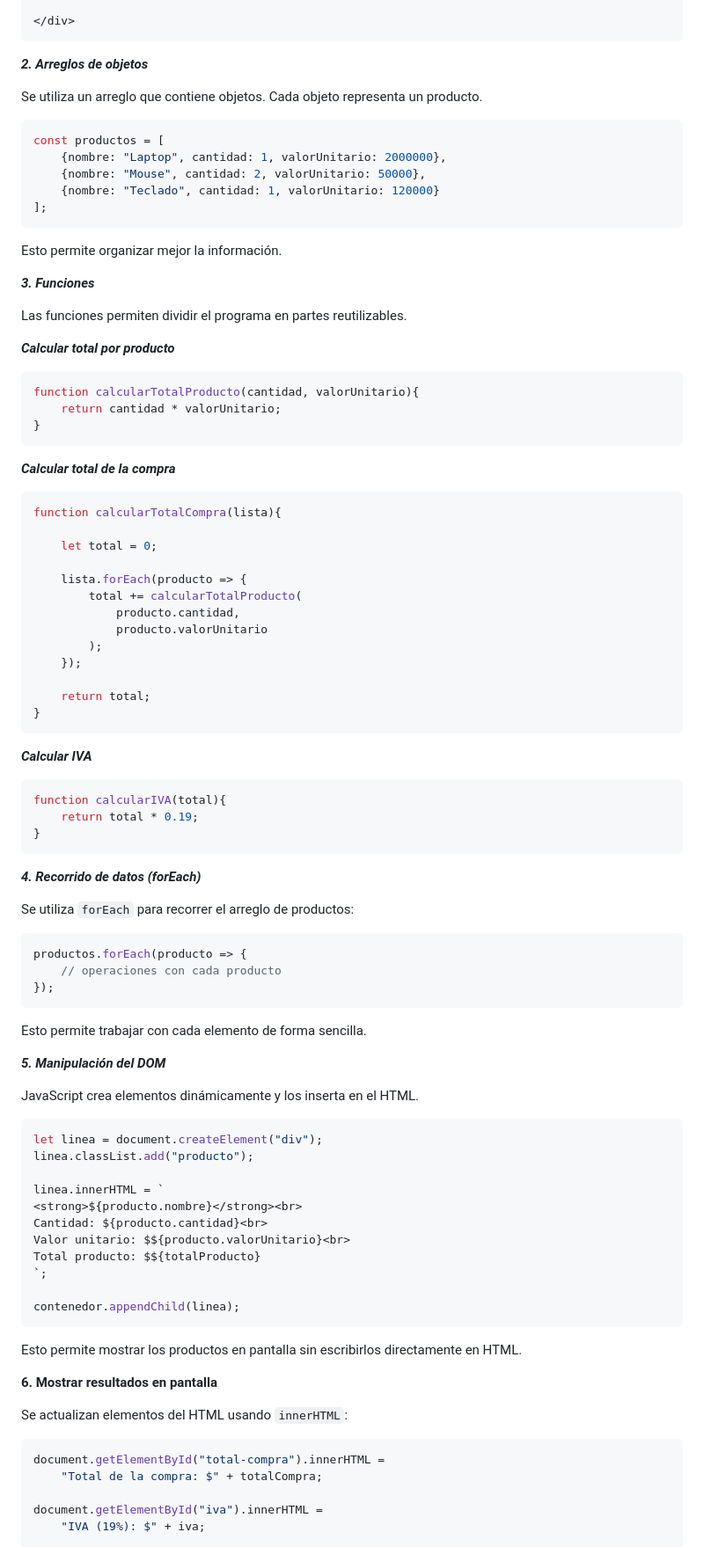
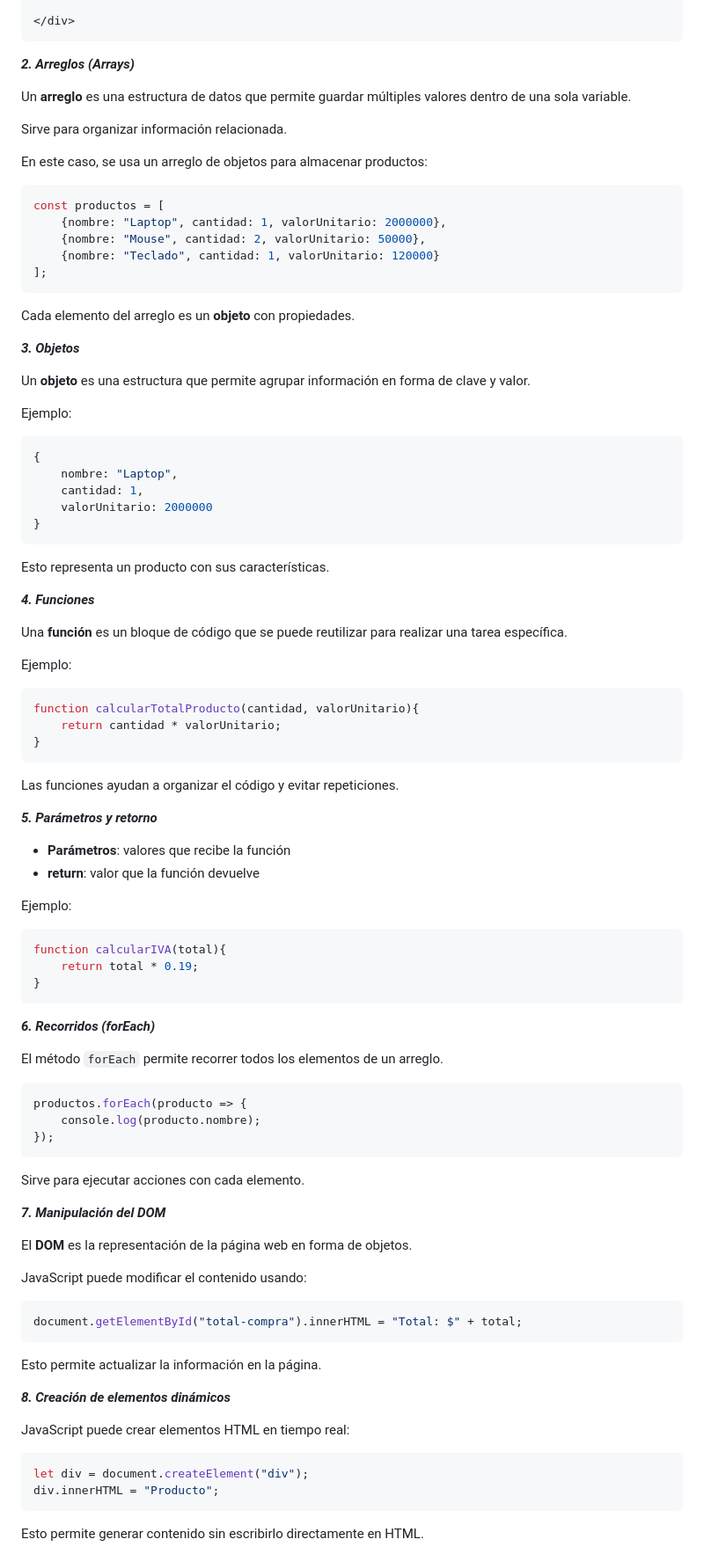
Before and after one commit to leonsj12/Basico-Java-Script-ARUKAY, a Markdown page: sesiones/Sesion 3/readme.md, the part around one of its changes. Shown at 88% size. Rendered like a GitHub page.

Commit message:
Refactor readme for project description and structure
Updated the readme to improve structure and clarity.

````diff
--- a/sesiones/Sesion 3/readme.md
+++ b/sesiones/Sesion 3/readme.md
@@ -46,9 +46,13 @@ Ejemplo:
 </div>
 ```
 
-***2. Arreglos de objetos***
+***2. Arreglos (Arrays)***
 
-Se utiliza un arreglo que contiene objetos. Cada objeto representa un producto.
+Un **arreglo** es una estructura de datos que permite guardar múltiples valores dentro de una sola variable.
+
+Sirve para organizar información relacionada.
+
+En este caso, se usa un arreglo de objetos para almacenar productos:
 
 ```javascript
 const productos = [
@@ -58,13 +62,29 @@ const productos = [
 ];
 ```
 
-Esto permite organizar mejor la información.
+Cada elemento del arreglo es un **objeto** con propiedades.
 
-***3. Funciones***
+***3. Objetos***
 
-Las funciones permiten dividir el programa en partes reutilizables.
+Un **objeto** es una estructura que permite agrupar información en forma de clave y valor.
 
-***Calcular total por producto***
+Ejemplo:
+
+```javascript
+{
+    nombre: "Laptop",
+    cantidad: 1,
+    valorUnitario: 2000000
+}
+```
+
+Esto representa un producto con sus características.
+
+***4. Funciones***
+
+Una **función** es un bloque de código que se puede reutilizar para realizar una tarea específica.
+
+Ejemplo:
 
 ```javascript
 function calcularTotalProducto(cantidad, valorUnitario){
@@ -72,25 +92,14 @@ function calcularTotalProducto(cantidad, valorUnitario){
 }
 ```
 
-***Calcular total de la compra***
+Las funciones ayudan a organizar el código y evitar repeticiones.
 
-```javascript
-function calcularTotalCompra(lista){
+***5. Parámetros y retorno***
 
-    let total = 0;
+- **Parámetros**: valores que recibe la función
+- **return**: valor que la función devuelve
 
-    lista.forEach(producto => {
-        total += calcularTotalProducto(
-            producto.cantidad,
-            producto.valorUnitario
-        );
-    });
-
-    return total;
-}
-```
-
-***Calcular IVA***
+Ejemplo:
 
 ```javascript
 function calcularIVA(total){
@@ -98,46 +107,39 @@ function calcularIVA(total){
 }
 ```
 
-***4. Recorrido de datos (forEach)***
+***6. Recorridos (forEach)***
 
-Se utiliza `forEach` para recorrer el arreglo de productos:
+El método `forEach` permite recorrer todos los elementos de un arreglo.
 
 ```javascript
 productos.forEach(producto => {
-    // operaciones con cada producto
+    console.log(producto.nombre);
 });
 ```
 
-Esto permite trabajar con cada elemento de forma sencilla.
+Sirve para ejecutar acciones con cada elemento.
 
-***5. Manipulación del DOM***
 
-JavaScript crea elementos dinámicamente y los inserta en el HTML.
+***7. Manipulación del DOM***
+
+El **DOM** es la representación de la página web en forma de objetos.
+
+JavaScript puede modificar el contenido usando:
 
 ```javascript
-let linea = document.createElement("div");
-linea.classList.add("producto");
-
-linea.innerHTML = `
-<strong>${producto.nombre}</strong><br>
-Cantidad: ${producto.cantidad}<br>
-Valor unitario: $${producto.valorUnitario}<br>
-Total producto: $${totalProducto}
-`;
-
-contenedor.appendChild(linea);
+document.getElementById("total-compra").innerHTML = "Total: $" + total;
 ```
 
-Esto permite mostrar los productos en pantalla sin escribirlos directamente en HTML.
+Esto permite actualizar la información en la página.
 
-**6. Mostrar resultados en pantalla**
+***8. Creación de elementos dinámicos***
 
-Se actualizan elementos del HTML usando `innerHTML`:
+JavaScript puede crear elementos HTML en tiempo real:
 
 ```javascript
-document.getElementById("total-compra").innerHTML =
-    "Total de la compra: $" + totalCompra;
+let div = document.createElement("div");
+div.innerHTML = "Producto";
+```
 
-document.getElementById("iva").innerHTML =
-    "IVA (19%): $" + iva;
+Esto permite generar contenido sin escribirlo directamente en HTML.
 
````
Also changed, not shown: other parts of sesiones/Sesion 3/readme.md (+29 -36 lines).
